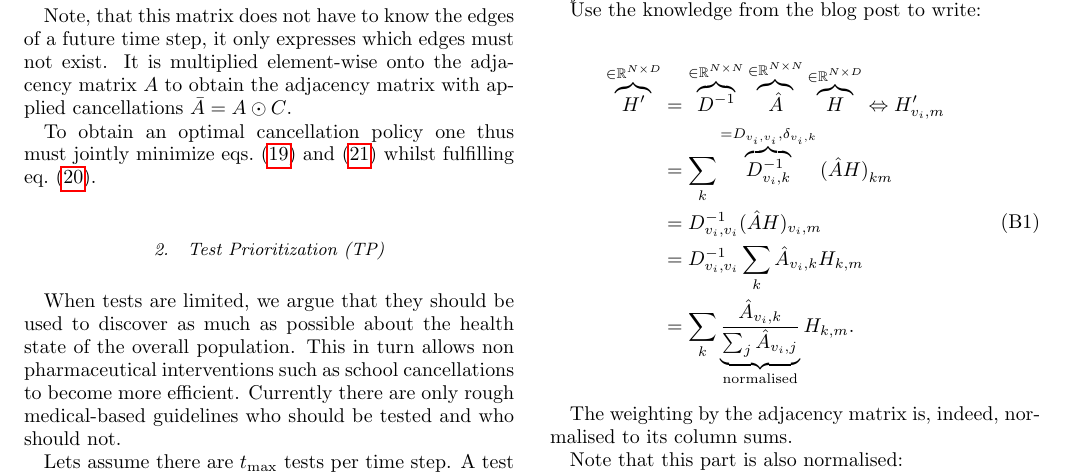
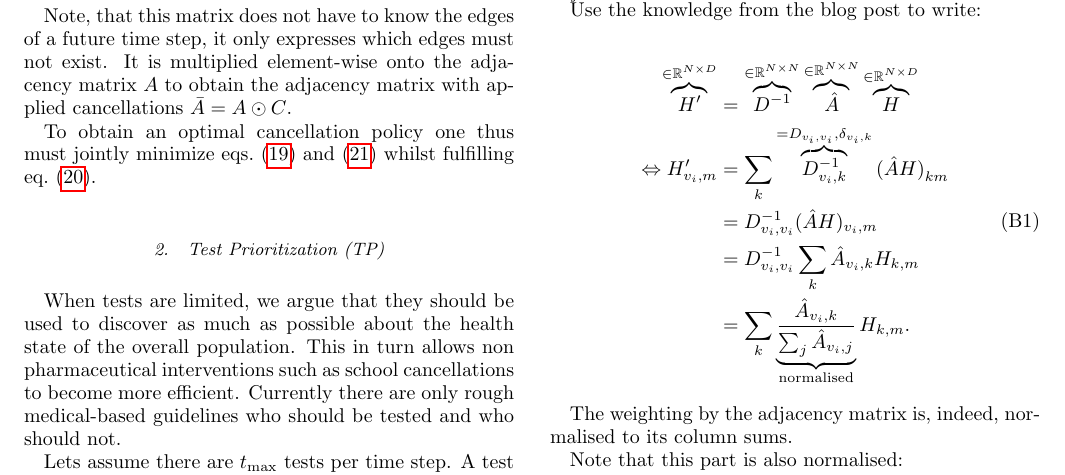
Before and after one commit to PellelNitram/corona_contact_tracing, a LaTeX paper (docs/main.tex, which reads docs/sections/appendix.tex): part of page 6 of 7, cut so that both start at the same text. Compiled offline with pdfLaTeX.

Commit message:
Fix latex appendix.

```diff
--- a/docs/sections/appendix.tex
+++ b/docs/sections/appendix.tex
@@ -28,9 +28,8 @@ Use the knowledge from the blog post to write:
 
 \begin{equation}
 	\begin{split}
-		\overbrace{H'}^{\in \mathbb{R}^{N\times D}} & = \overbrace{D^{-1}}^{\in\mathbb{R}^{N\times N}} \overbrace{\hat{A}}^{\in \mathbb{R}^{N\times N}} \overbrace{H}^{\in\mathbb{R}^{N\times D}}
-			\Leftrightarrow H'_{v_i, m}  \\
-			 & = \sum_k \overbrace{D^{-1}_{v_i,k}}^{=D_{v_i,v_i}, \delta_{v_i, k}} {(\hat{A} H)}_{km} \\
+		\overbrace{H'}^{\in \mathbb{R}^{N\times D}} & = \overbrace{D^{-1}}^{\in\mathbb{R}^{N\times N}} \overbrace{\hat{A}}^{\in \mathbb{R}^{N\times N}} \overbrace{H}^{\in\mathbb{R}^{N\times D}} \\
+		\Leftrightarrow H'_{v_i, m} & = \sum_k \overbrace{D^{-1}_{v_i,k}}^{=D_{v_i,v_i}, \delta_{v_i, k}} {(\hat{A} H)}_{km} \\
 			& = D^{-1}_{v_i, v_i} (\hat{A} H)_{v_i, m} \\
 			& = D^{-1}_{{v}_i, v_i} \sum_k \hat{A}_{v_i, k} H_{k, m} \\
 			& = \sum_k \underbrace{\frac{\hat{A}_{v_i, k}}{\sum_j \hat{A}_{v_i, j}}}_{\text{normalised}} H_{k, m}.
```
